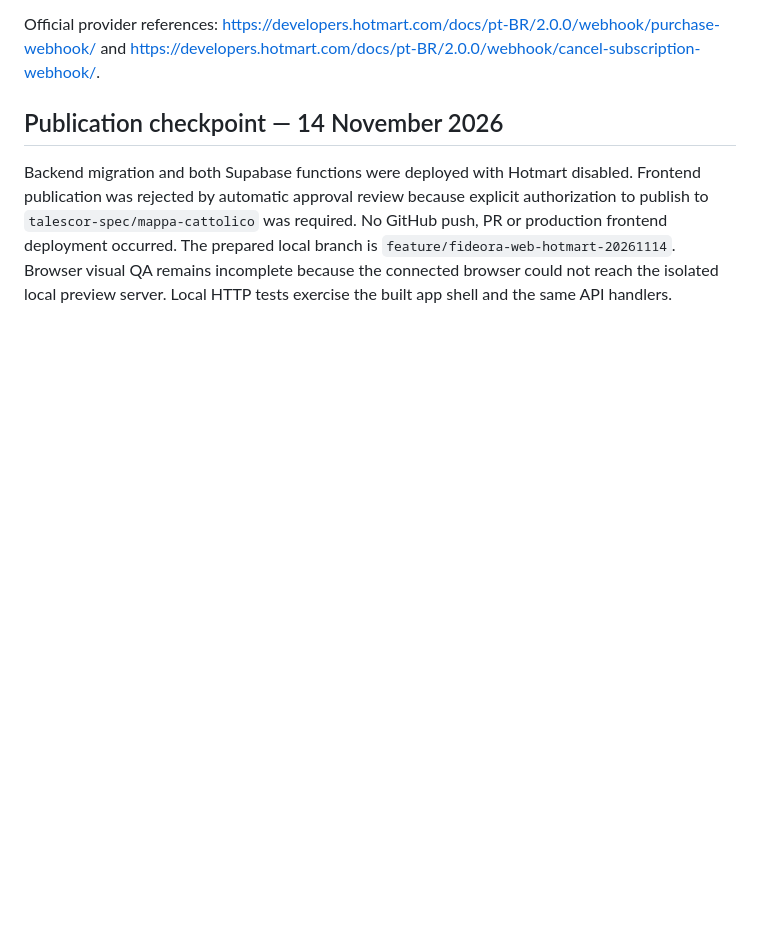
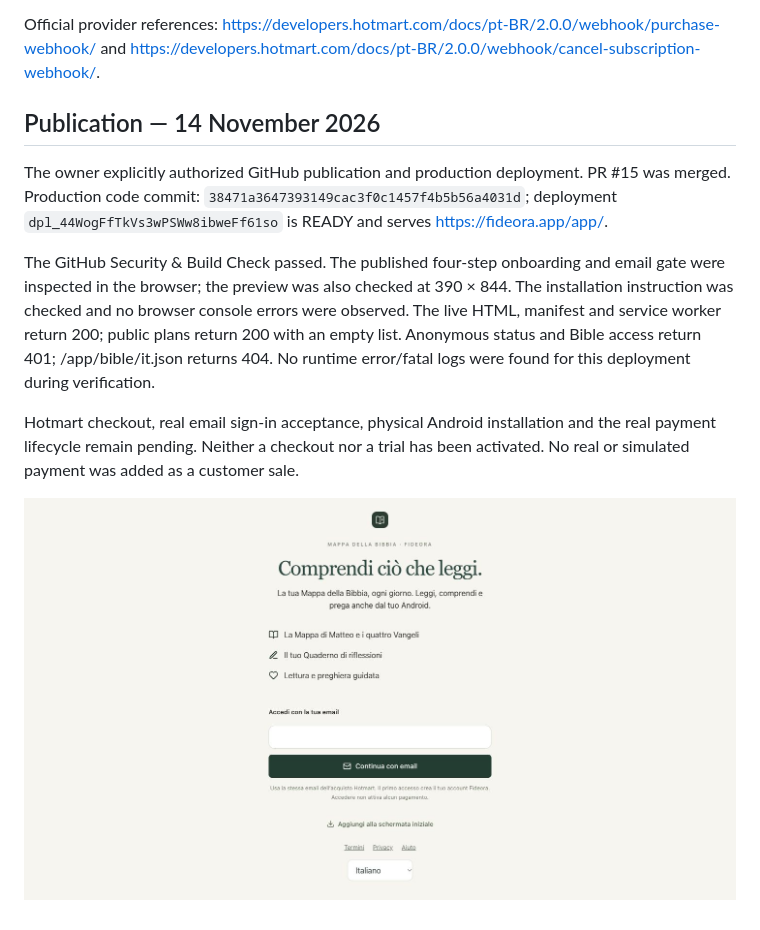
Before and after one commit to talescor-spec/mappa-cattolico, a Markdown page: docs/WEB-ANDROID-HOTMART.md, the part around the change. Rendered like a GitHub page; pictures changed too: docs/assets/fideora-web-login-20261114.png (added); blank space fills up the shorter version.

Commit message:
Document published Fideora web access and validation

```diff
--- a/docs/WEB-ANDROID-HOTMART.md
+++ b/docs/WEB-ANDROID-HOTMART.md
@@ -36,6 +36,12 @@ No changes to Supabase Auth redirect settings are needed: the pre-existing root
 
 Official provider references: https://developers.hotmart.com/docs/pt-BR/2.0.0/webhook/purchase-webhook/ and https://developers.hotmart.com/docs/pt-BR/2.0.0/webhook/cancel-subscription-webhook/.
 
-## Publication checkpoint — 14 November 2026
+## Publication — 14 November 2026
 
-Backend migration and both Supabase functions were deployed with Hotmart disabled. Frontend publication was rejected by automatic approval review because explicit authorization to publish to `talescor-spec/mappa-cattolico` was required. No GitHub push, PR or production frontend deployment occurred. The prepared local branch is `feature/fideora-web-hotmart-20261114`. Browser visual QA remains incomplete because the connected browser could not reach the isolated local preview server. Local HTTP tests exercise the built app shell and the same API handlers.
+The owner explicitly authorized GitHub publication and production deployment. PR #15 was merged. Production code commit: `38471a3647393149cac3f0c1457f4b5b56a4031d`; deployment `dpl_44WogFfTkVs3wPSWw8ibweFf61so` is READY and serves https://fideora.app/app/.
+
+The GitHub Security & Build Check passed. The published four-step onboarding and email gate were inspected in the browser; the preview was also checked at 390 × 844. The installation instruction was checked and no browser console errors were observed. The live HTML, manifest and service worker return 200; public plans return 200 with an empty list. Anonymous status and Bible access return 401; /app/bible/it.json returns 404. No runtime error/fatal logs were found for this deployment during verification.
+
+Hotmart checkout, real email sign-in acceptance, physical Android installation and the real payment lifecycle remain pending. Neither a checkout nor a trial has been activated. No real or simulated payment was added as a customer sale.
+
+![Published Fideora web login](assets/fideora-web-login-20261114.png)
```
